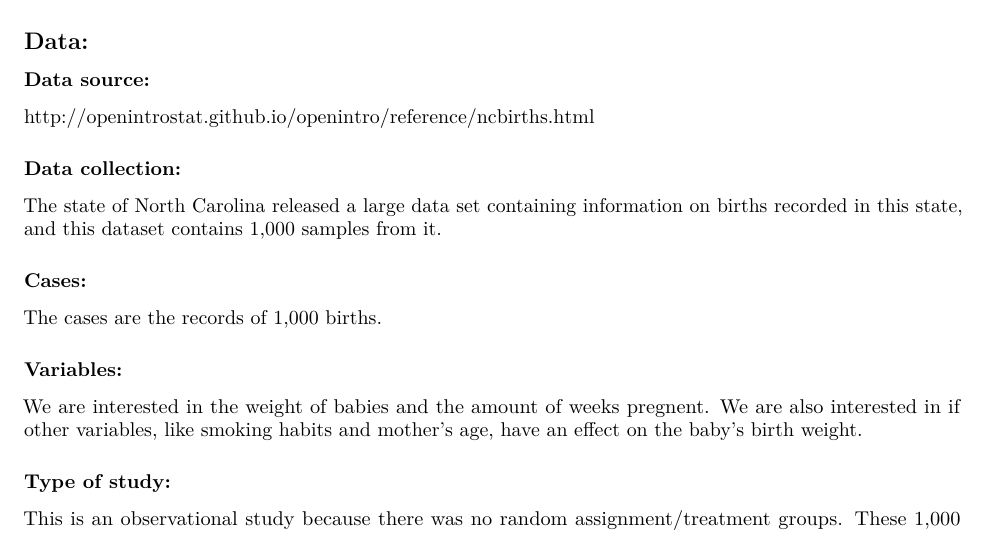
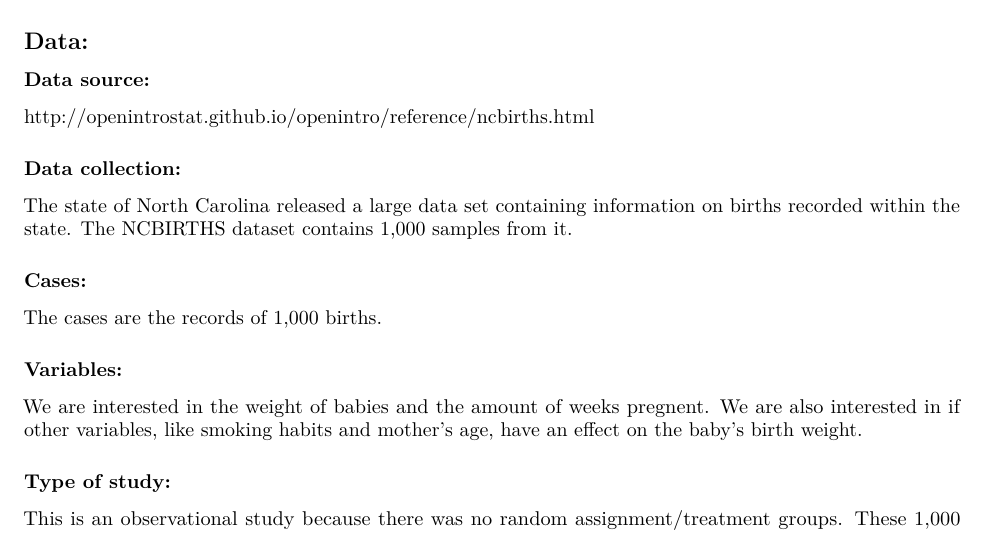
Before and after one commit to jsummersett/stats-project, an R Markdown document (projectproposal.Rmd): part of page 1 of 2, cut so that both start at the same text. Rendered offline with R 4.5, knitr and Pandoc, then LaTeX, with nearby package versions; some code elsewhere in the file could not run offline.

Commit message:
Update projectproposal.Rmd

```diff
--- a/projectproposal.Rmd
+++ b/projectproposal.Rmd
@@ -43,7 +43,7 @@ http://openintrostat.github.io/openintro/reference/ncbirths.html
 ### Data collection:
 <!-- How was the data collected? -->
 
-The state of North Carolina released a large data set containing information on births recorded in this state, and this dataset contains 1,000 samples from it.
+The state of North Carolina released a large data set containing information on births recorded within the state. The NCBIRTHS dataset contains 1,000 samples from it.
 
 ### Cases:
 <!--What are the cases (units of observation or experiment)? -->
```
